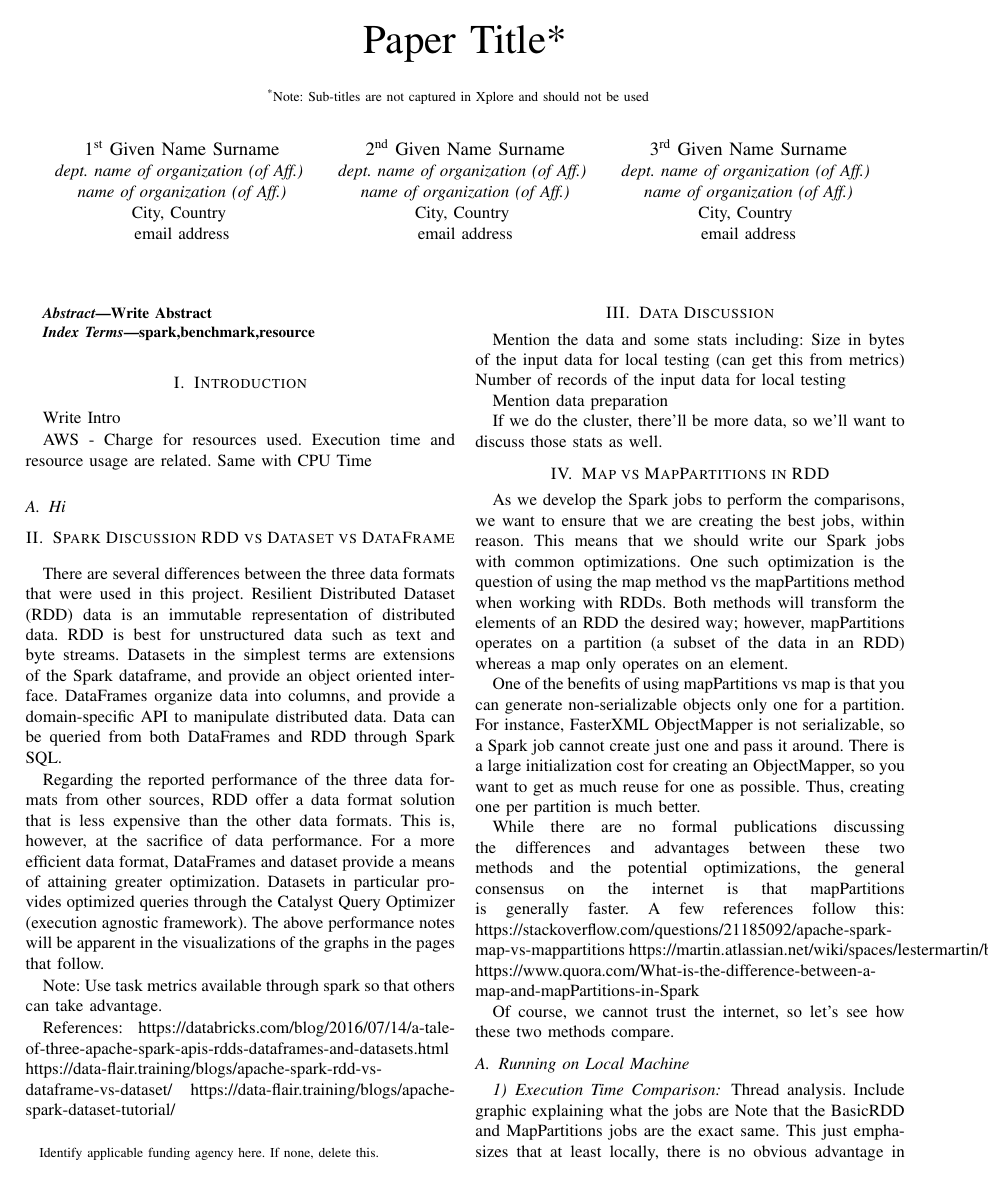
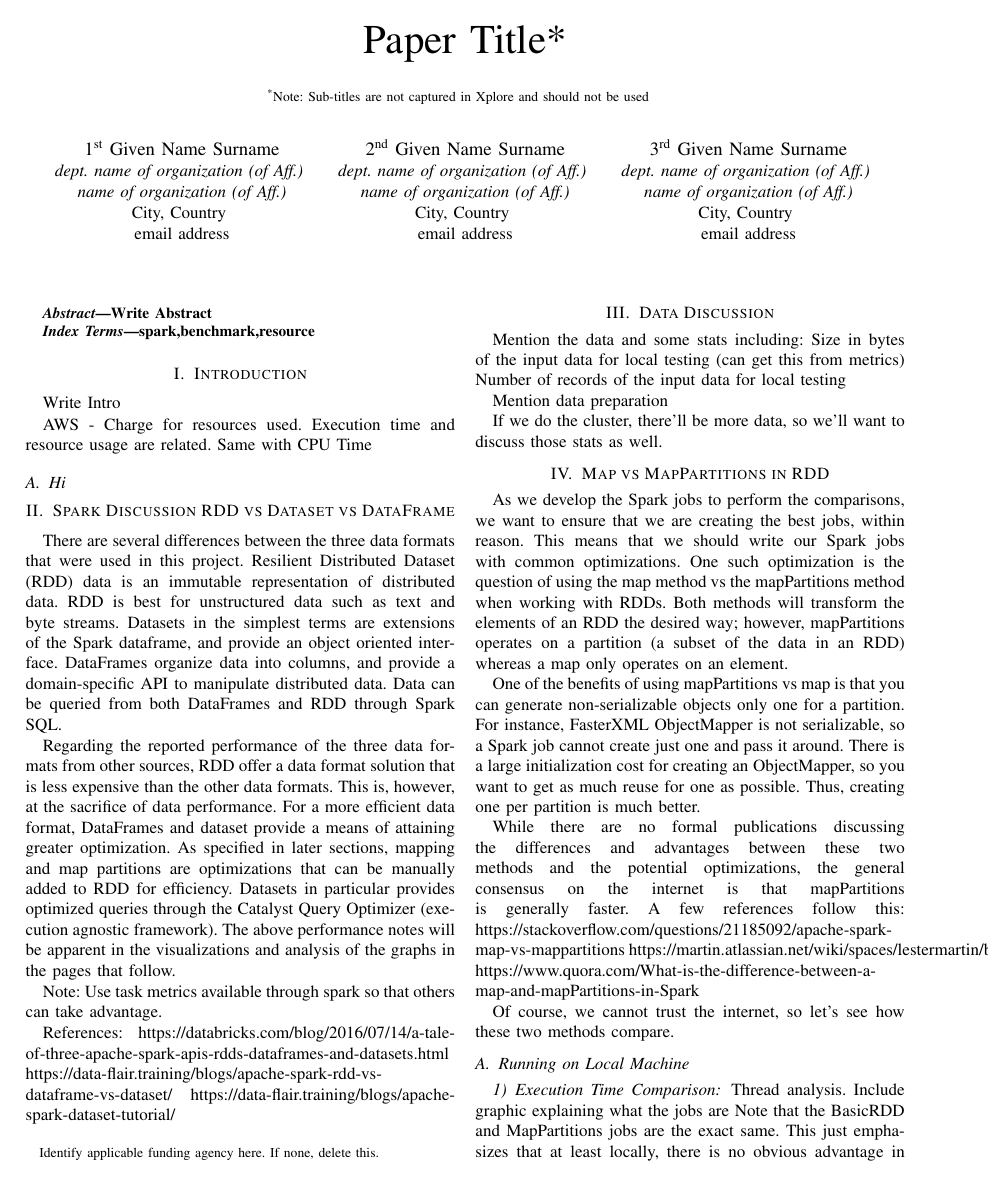
Before and after one commit to nichollsbr/cmsc611-project, a LaTeX paper (paper/spark_paper.tex): page 1 of 4. Compiled offline with pdfLaTeX.

Commit message:
WIP Added more to the RDD vs Dataframe vs Dataset
section

```diff
--- a/paper/spark_paper.tex
+++ b/paper/spark_paper.tex
@@ -65,8 +65,10 @@ Regarding the reported performance of the three data formats from other sources,
 RDD offer a data format solution that is less expensive than the other data formats.
 This is, however, at the sacrifice of data performance. For a more efficient data format, DataFrames and dataset provide
 a means of attaining greater optimization.
+As specified in later sections, mapping and map partitions are optimizations that can be manually added to RDD
+for efficiency.
 Datasets in particular provides optimized queries through the Catalyst Query Optimizer (execution agnostic framework).
-The above performance notes will be apparent in the visualizations of the graphs in the pages that follow.
+The above performance notes will be apparent in the visualizations and analysis of the graphs in the pages that follow.
 
 # Note: Use task metrics available through spark so that others can take advantage.
 
```
